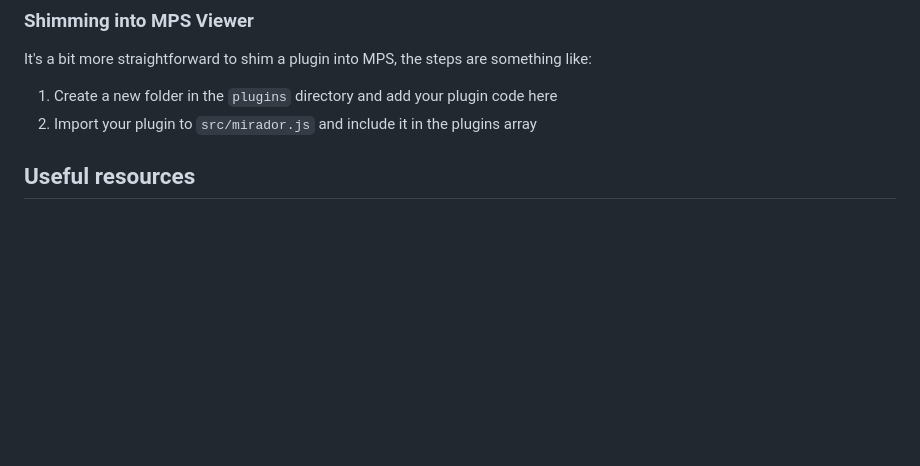
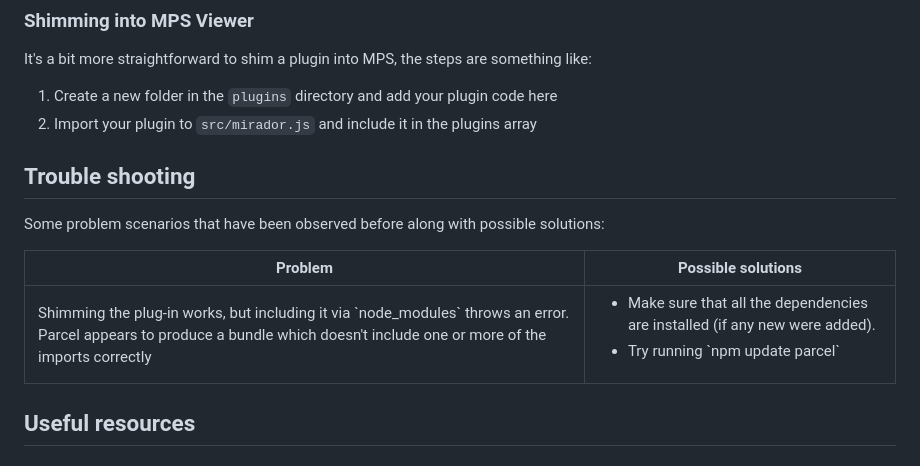
Before and after one commit to harvard-lts/mps-viewer, a Markdown page: docs/developing-mirador-plugins.md, the part around one of its changes. GitHub-like rendering; blank space fills up the shorter version.

Commit message:
Add "Troubleshooting" section Includes info about Parcel producing a bad bundle

```diff
--- a/docs/developing-mirador-plugins.md
+++ b/docs/developing-mirador-plugins.md
@@ -71,6 +71,31 @@ It's a bit more straightforward to shim a plugin into MPS, the steps are somethi
 2. Import your plugin to `src/mirador.js` and include it in the plugins array
 
 
+
+## Trouble shooting
+
+Some problem scenarios that have been observed before along with possible solutions:
+
+<table>
+    <thead>
+        <tr>
+            <th>Problem</th>
+            <th>Possible solutions</th>
+        </tr>
+    </thead>
+    <tbody>
+        <tr>
+            <td>Shimming the plug-in works, but including it via `node_modules` throws an error. Parcel appears to produce a bundle which doesn't include one or more of the imports correctly</td>
+            <td>
+                <ul>
+                    <li>Make sure that all the dependencies are installed (if any new were added).</li>
+                    <li>Try running `npm update parcel`</li>
+                </ul>
+            </td>
+        </tr>
+    </tbody>
+</table>
+
 ## Useful resources
 
 
```
Also changed, not shown: other parts of docs/developing-mirador-plugins.md (+0 -1 lines).
